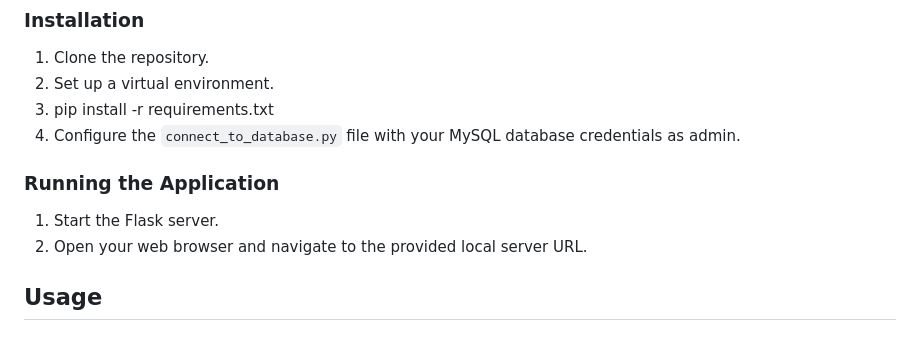
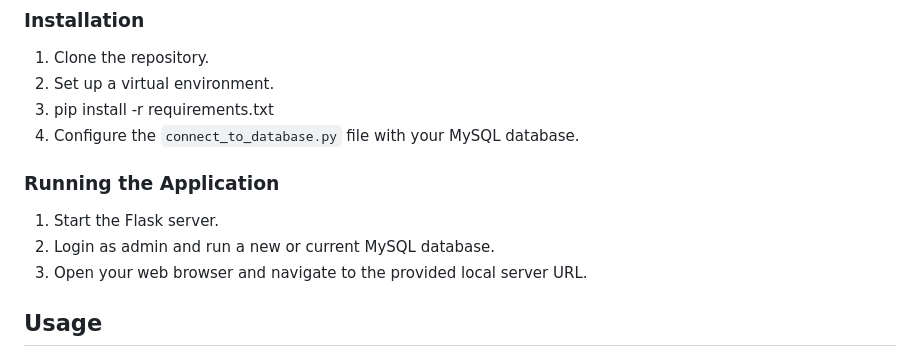
Before and after one commit to GonzH01/Pharmacy-Database, a Markdown page: README.md, the part around the change. Drawn GitHub-style.

```diff
--- a/README.md
+++ b/README.md
@@ -77,11 +77,12 @@ These enhancements enable a **data-driven approach** to inventory tracking, allo
 1. Clone the repository.
 2. Set up a virtual environment.
 3. pip install -r requirements.txt
-4. Configure the `connect_to_database.py` file with your MySQL database credentials as admin.
+4. Configure the `connect_to_database.py` file with your MySQL database.
 
 ### **Running the Application**
 1. Start the Flask server.
-2. Open your web browser and navigate to the provided local server URL.
+2. Login as admin and run a new or current MySQL database.
+3. Open your web browser and navigate to the provided local server URL.
 
 ## **Usage**
 
```
